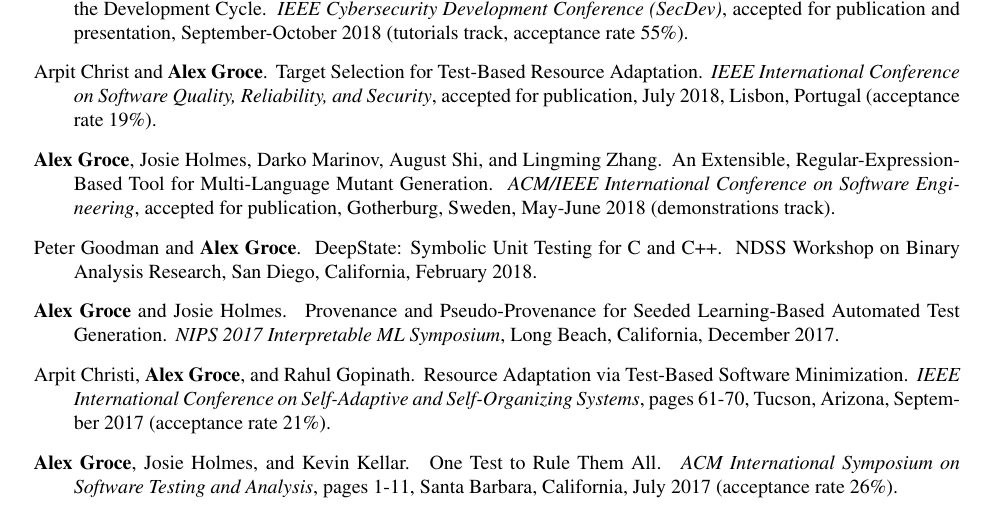
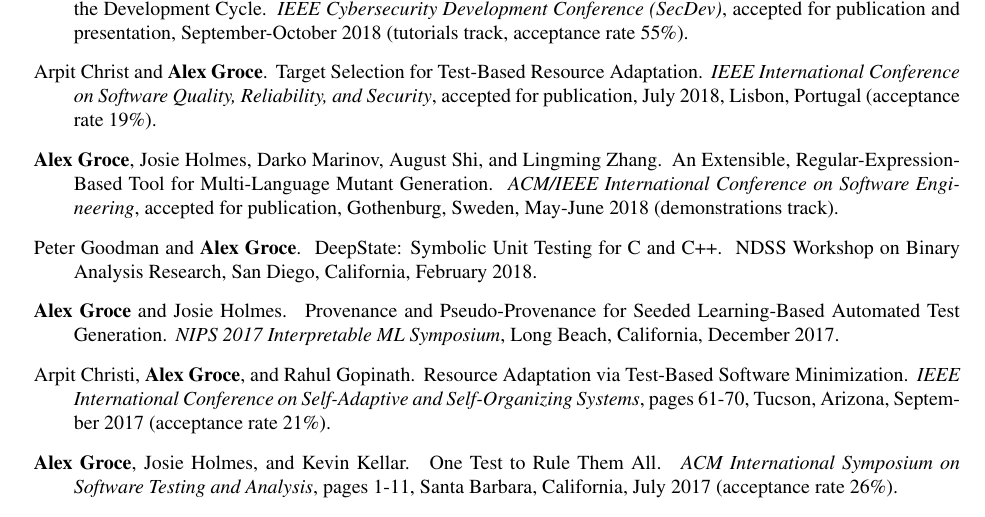
Before and after one commit to agroce/agroce.github.io, a LaTeX CV (CV/cv.tex): part of page 5 of 21, cut so that both start at the same text. Compiled offline with pdfLaTeX.

Commit message:
fix typo

```diff
--- a/CV/cv.tex
+++ b/CV/cv.tex
@@ -299,7 +299,7 @@ Lisbon, Portugal (acceptance rate 19\%).
 
 \item {\bf Alex Groce},  Josie Holmes, Darko Marinov, August Shi, and Lingming Zhang.
 \newblock An Extensible, Regular-Expression-Based Tool for Multi-Language Mutant Generation.
-\newblock \emph{ACM/IEEE International Conference on Software Engineering}, accepted for publication, Gotherburg, Sweden, May-June 2018 (demonstrations track).
+\newblock \emph{ACM/IEEE International Conference on Software Engineering}, accepted for publication, Gothenburg, Sweden, May-June 2018 (demonstrations track).
 
 \item Peter Goodman and {\bf Alex Groce}.
 \newblock DeepState: Symbolic Unit Testing for C and C++.
```
Also changed, not shown: CV/cv.pdf, cv.pdf.
